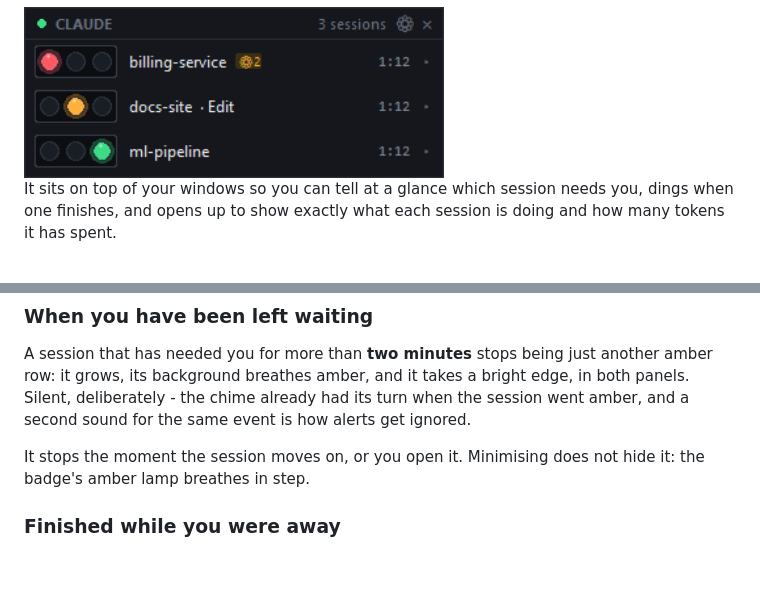
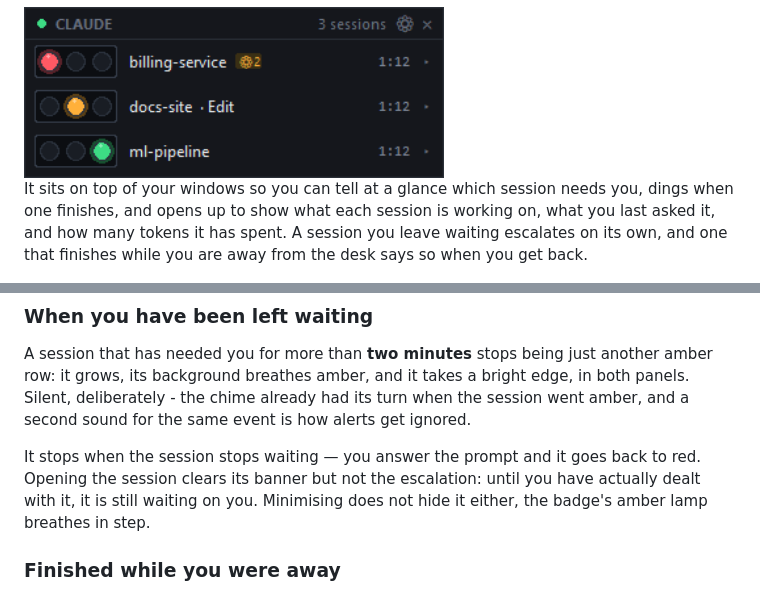
Before and after one commit to normalwalrus/claude_trafficlight, a Markdown page: README.md, 2 parts joined by grey strips. GitHub-like rendering; blank space fills up the shorter version.

```diff
--- a/README.md
+++ b/README.md
@@ -7,8 +7,10 @@ A traffic light for every Claude Code session you have running.
 <img src="docs/panel.png" width="420" alt="The always-on-top panel: three traffic lights, one per session">
 
 It sits on top of your windows so you can tell at a glance which session needs
-you, dings when one finishes, and opens up to show exactly what each session is
-doing and how many tokens it has spent.
+you, dings when one finishes, and opens up to show what each session is
+working on, what you last asked it, and how many tokens it has spent. A session
+you leave waiting escalates on its own, and one that finishes while you are
+away from the desk says so when you get back.
 
 <img src="docs/web-panel.png" width="620" alt="A row expanded, showing activity, context usage and token counts">
 
@@ -281,8 +289,10 @@ bright edge, in both panels. Silent, deliberately - the chime already had its
 turn when the session went amber, and a second sound for the same event is how
 alerts get ignored.
 
-It stops the moment the session moves on, or you open it. Minimising does not
-hide it: the badge's amber lamp breathes in step.
+It stops when the session stops waiting — you answer the prompt and it goes
+back to red. Opening the session clears its banner but not the escalation:
+until you have actually dealt with it, it is still waiting on you. Minimising
+does not hide it either, the badge's amber lamp breathes in step.
 
 ### Finished while you were away
 
```
Also changed, not shown: other parts of README.md (+29 -5 lines).
